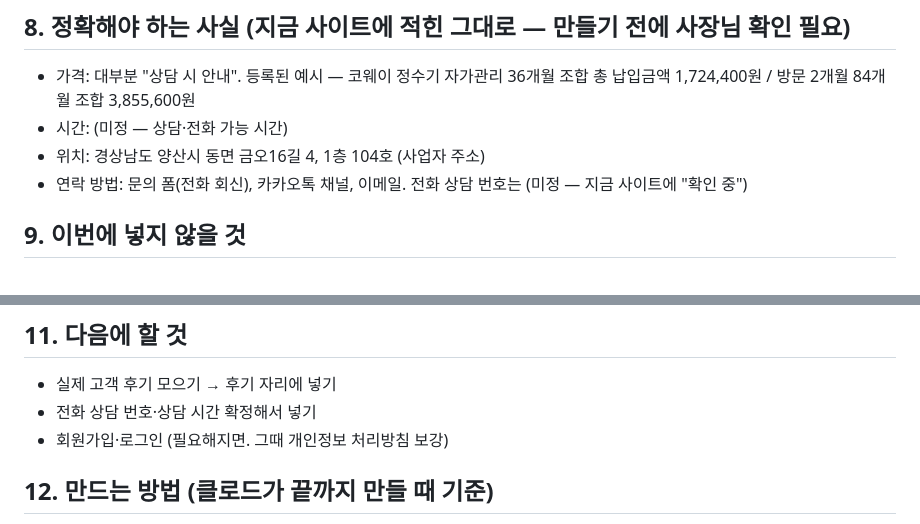
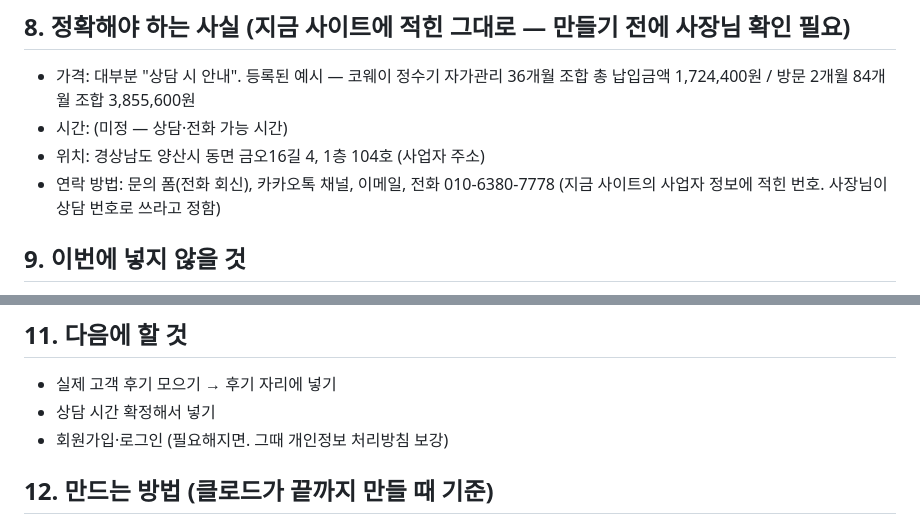
Before and after one commit to ks9756123-tech/my-site, a Markdown page: docs/PRD.md, 2 parts joined by grey strips. GitHub-like rendering.

Commit message:
설계도에 상담 전화번호 추가
Co-Authored-By: Claude Opus 5.5 <noreply@anthropic.com>

```diff
--- a/docs/PRD.md
+++ b/docs/PRD.md
@@ -60,7 +60,7 @@
 - 가격: 대부분 "상담 시 안내". 등록된 예시 — 코웨이 정수기 자가관리 36개월 조합 총 납입금액 1,724,400원 / 방문 2개월 84개월 조합 3,855,600원
 - 시간: (미정 — 상담·전화 가능 시간)
 - 위치: 경상남도 양산시 동면 금오16길 4, 1층 104호 (사업자 주소)
-- 연락 방법: 문의 폼(전화 회신), 카카오톡 채널, 이메일. 전화 상담 번호는 (미정 — 지금 사이트에 "확인 중")
+- 연락 방법: 문의 폼(전화 회신), 카카오톡 채널, 이메일, 전화 010-6380-7778 (지금 사이트의 사업자 정보에 적힌 번호. 사장님이 상담 번호로 쓰라고 정함)
 
 ## 9. 이번에 넣지 않을 것
 - 회원가입·로그인
@@ -73,7 +73,7 @@
 
 ## 11. 다음에 할 것
 - 실제 고객 후기 모으기 → 후기 자리에 넣기
-- 전화 상담 번호·상담 시간 확정해서 넣기
+- 상담 시간 확정해서 넣기
 - 회원가입·로그인 (필요해지면. 그때 개인정보 처리방침 보강)
 
 ## 12. 만드는 방법 (클로드가 끝까지 만들 때 기준)
```
